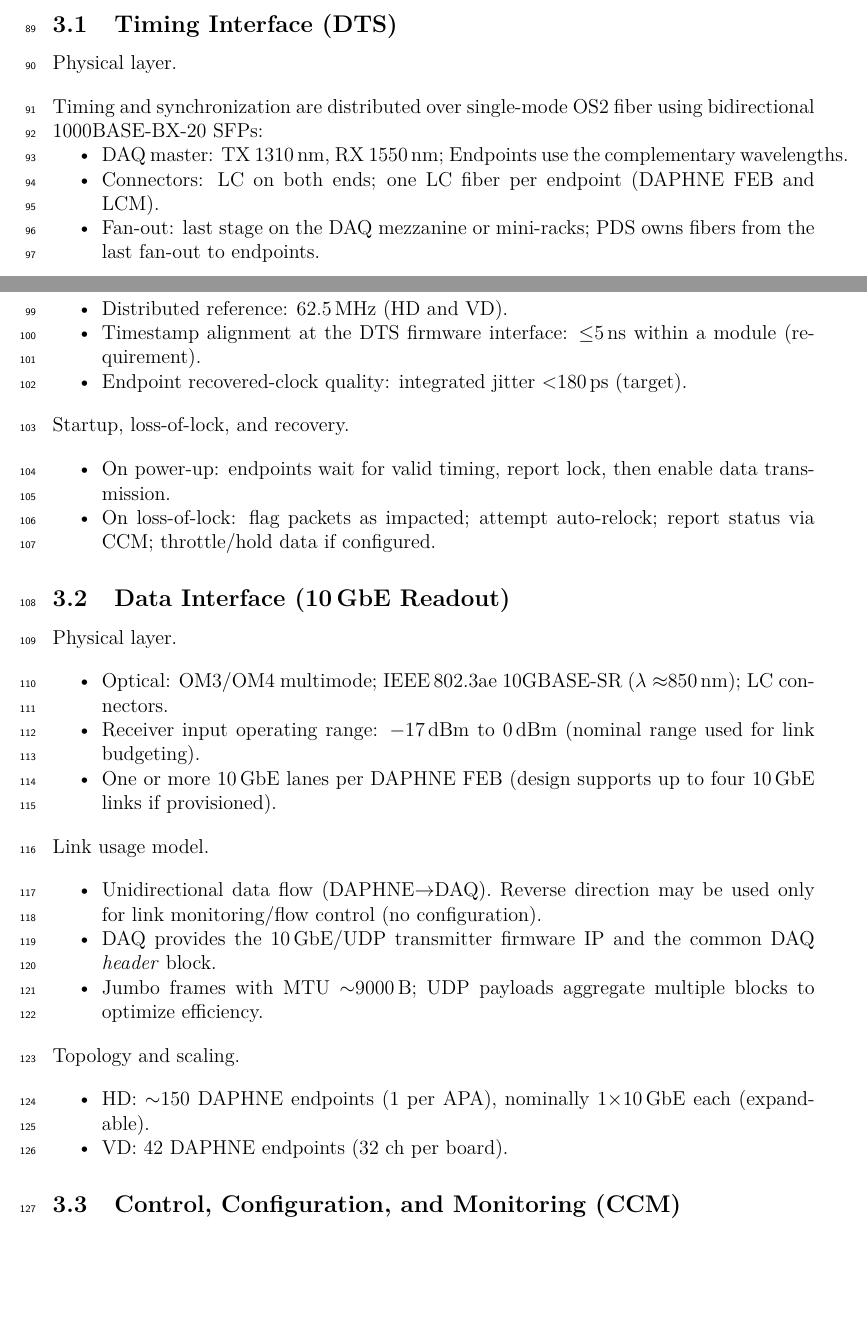
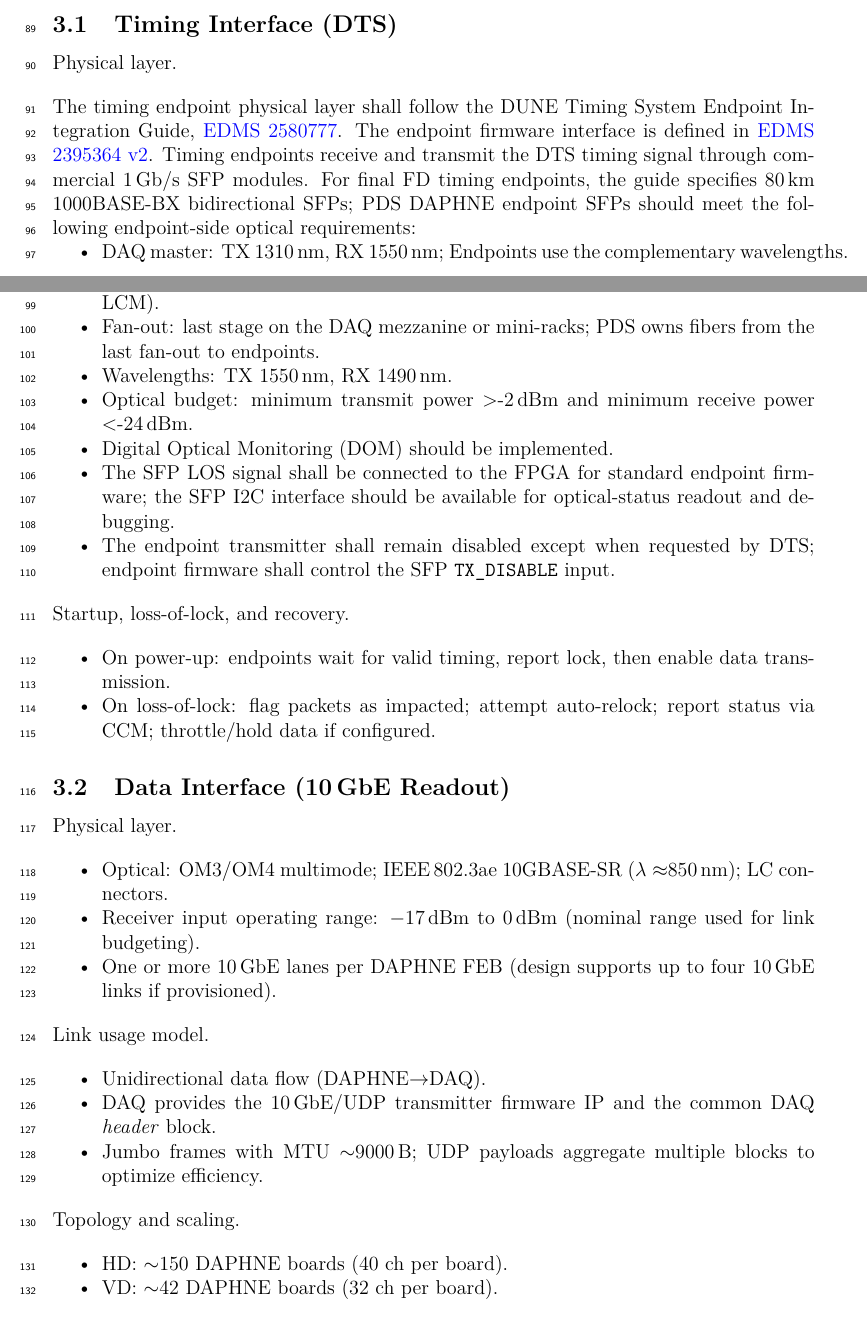
Before and after one commit to marroyav/daphne-icd, a LaTeX document (main.tex, which reads sections/04_interfaces.tex): two parts of pages 3 and 4 of 8, joined at a grey line, cut so that both start at the same text, the shorter picture padded with empty space. Compiled offline with pdfLaTeX.

Commit message:
Updates from Overleaf

```diff
--- a/sections/04_interfaces.tex
+++ b/sections/04_interfaces.tex
@@ -4,19 +4,38 @@
 \label{sec:timing}
 
 \paragraph{Physical layer.}
-Timing and synchronization are distributed over single-mode OS2 fiber using bidirectional 1000BASE-BX-20 SFPs:
+% Timing and synchronization are distributed over single-mode OS2 fiber using bidirectional 1000BASE-BX-20 SFPs:
+% \begin{itemize}[nosep]
+%   \item DAQ master: TX \SI{1310}{nm}, RX \SI{1550}{nm}; Endpoints use the complementary wavelengths.
+%   \item Connectors: LC on both ends; one LC fiber per endpoint (DAPHNE FEB and LCM).
+%   \item Fan-out: last stage on the DAQ mezzanine or mini-racks; PDS owns fibers from the last fan-out to endpoints.
+% \end{itemize}
+
+% \paragraph{Reference and quality.}
+% \begin{itemize}[nosep]
+%   \item Distributed reference: \SI{62.5}{MHz} (HD and VD).
+%   \item Timestamp alignment at the DTS firmware interface: \(\le\)\SI{5}{ns} within a module (requirement).
+%   \item Endpoint recovered-clock quality: integrated jitter \(<\)\SI{180}{ps} (target).
+% \end{itemize}
+The timing endpoint physical layer shall follow the DUNE Timing System Endpoint
+Integration Guide, \href{https://edms.cern.ch/document/2580777}{EDMS 2580777}.
+The endpoint firmware interface is defined in
+\href{https://edms.cern.ch/document/2395364}{EDMS 2395364 v2}. Timing endpoints
+receive and transmit the DTS timing signal through commercial 1\,Gb/s SFP modules.
+For final FD timing endpoints, the guide specifies 80\,km 1000BASE-BX bidirectional
+SFPs; PDS DAPHNE endpoint SFPs should meet the following endpoint-side optical
+requirements:
 \begin{itemize}[nosep]
   \item DAQ master: TX \SI{1310}{nm}, RX \SI{1550}{nm}; Endpoints use the complementary wavelengths.
   \item Connectors: LC on both ends; one LC fiber per endpoint (DAPHNE FEB and LCM).
   \item Fan-out: last stage on the DAQ mezzanine or mini-racks; PDS owns fibers from the last fan-out to endpoints.
+  \item Wavelengths: TX \SI{1550}{nm}, RX \SI{1490}{nm}.
+  \item Optical budget: minimum transmit power \(>\)-2\,dBm and minimum receive power \(<\)-24\,dBm.
+  \item Digital Optical Monitoring (DOM) should be implemented.
+  \item The SFP LOS signal shall be connected to the FPGA for standard endpoint firmware; the SFP I2C interface should be available for optical-status readout and debugging.
+  \item The endpoint transmitter shall remain disabled except when requested by DTS; endpoint firmware shall control the SFP \texttt{TX\_DISABLE} input.
 \end{itemize}
 
-\paragraph{Reference and quality.}
-\begin{itemize}[nosep]
-  \item Distributed reference: \SI{62.5}{MHz} (HD and VD).
-  \item Timestamp alignment at the DTS firmware interface: \(\le\)\SI{5}{ns} within a module (requirement).
-  \item Endpoint recovered-clock quality: integrated jitter \(<\)\SI{180}{ps} (target).
-\end{itemize}
 
 
 
@@ -39,7 +58,7 @@ Timing and synchronization are distributed over single-mode OS2 fiber using bidi
 
 \paragraph{Link usage model.}
 \begin{itemize}[nosep]
-  \item Unidirectional data flow (DAPHNE\(\to\)DAQ). Reverse direction may be used only for link monitoring/flow control (no configuration).
+  \item Unidirectional data flow (DAPHNE\(\to\)DAQ).
   \item DAQ provides the 10\,GbE/UDP transmitter firmware IP and the common DAQ \emph{header} block.
   \item Jumbo frames with MTU \(\sim\)9000\,B; UDP payloads aggregate multiple blocks to optimize efficiency.
 \end{itemize}
@@ -48,9 +67,10 @@ Timing and synchronization are distributed over single-mode OS2 fiber using bidi
 
 \paragraph{Topology and scaling.}
 \begin{itemize}[nosep]
-  \item HD: \(\sim\)150 DAPHNE endpoints (1 per APA), nominally 1\(\times\)10\,GbE each (expandable).
-  \item VD: 42 DAPHNE endpoints (32 ch per board).
+  \item HD: \(\sim\)150 DAPHNE boards (40 ch per board).
+  \item VD: \(\sim\)42 DAPHNE boards (32 ch per board).
 \end{itemize}
+
 
 
 \subsection{Control, Configuration, and Monitoring (CCM)}
```
Also changed, not shown: sections/03_systems_overview.tex (+1 -1 lines), sections/05_data_format.tex (+4 -1 lines).
